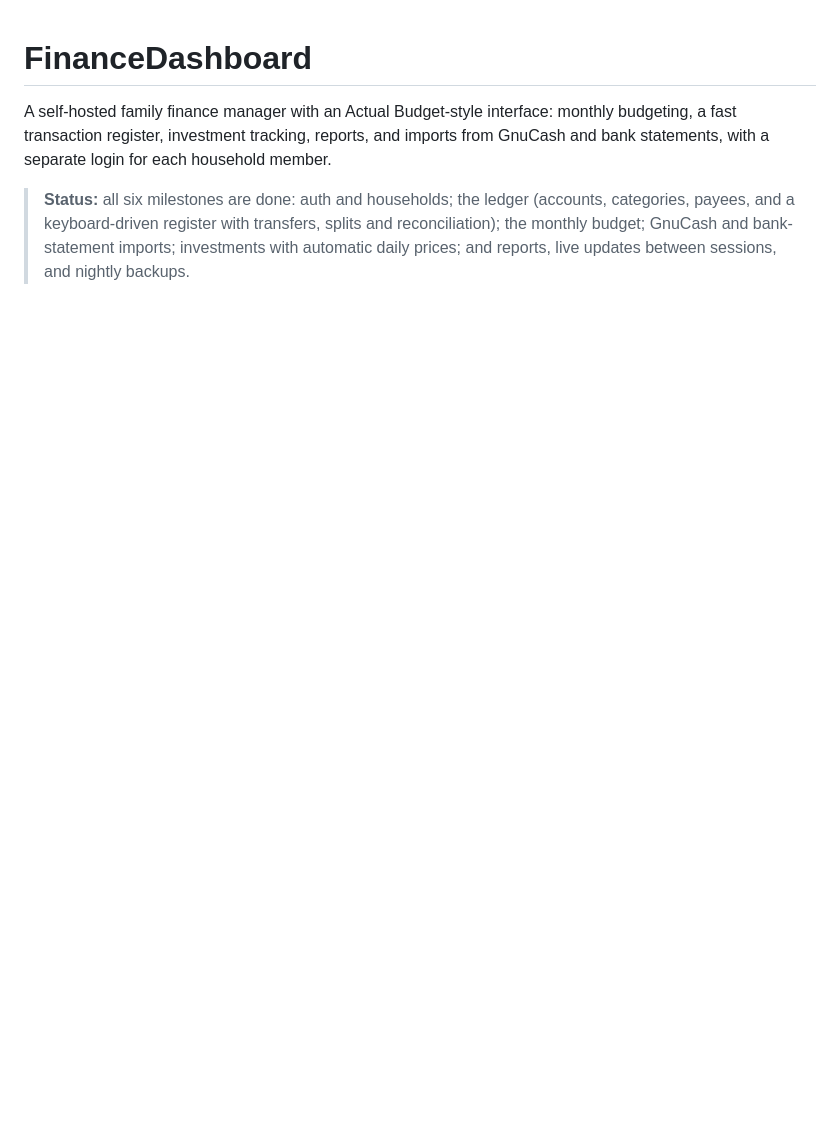
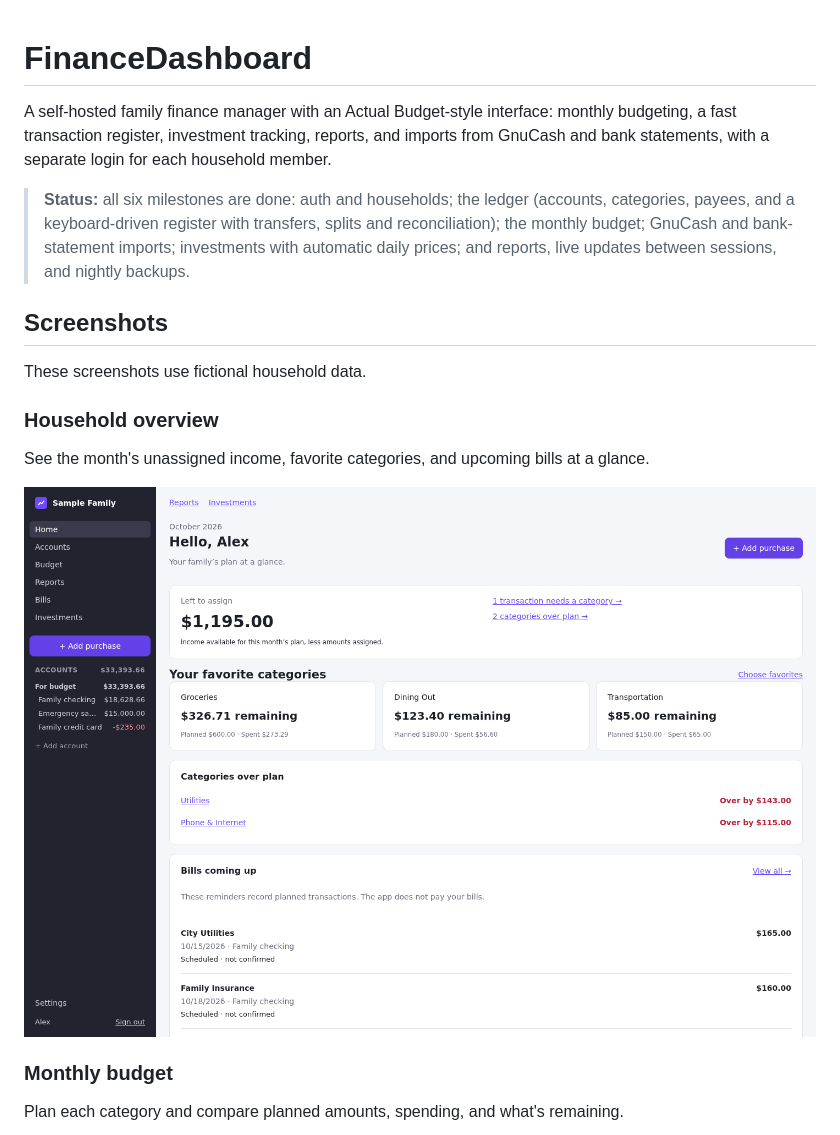
Before and after one commit to jjbasken/FinanceDashboard, a Markdown page: README.md, the part around one of its changes. Drawn GitHub-style; pictures changed too: docs/screenshots/overview.png (added); blank space fills up the shorter version.

Commit message:
docs: add sample dashboard screenshots to README (#39)
Co-authored-by: Jeremy Basken <jjbasken@proton.me>

```diff
--- a/README.md
+++ b/README.md
@@ -3,3 +3,18 @@
 A self-hosted family finance manager with an Actual Budget-style interface: monthly budgeting, a fast transaction register, investment tracking, reports, and imports from GnuCash and bank statements, with a separate login for each household member.
 
 > **Status:** all six milestones are done: auth and households; the ledger (accounts, categories, payees, and a keyboard-driven register with transfers, splits and reconciliation); the monthly budget; GnuCash and bank-statement imports; investments with automatic daily prices; and reports, live updates between sessions, and nightly backups.
+
+## Screenshots
+
+These screenshots use fictional household data.
+
+### Household overview
+
+See the month's unassigned income, favorite categories, and upcoming bills at a glance.
+
+![Household overview showing favorite category balances and upcoming bills](docs/screenshots/overview.png)
+
+### Monthly budget
+
+Plan each category and compare planned amounts, spending, and what's remaining.
+
```
Also changed, not shown: other parts of README.md (+13 -0 lines), docs/screenshots/budget.png (added), docs/screenshots/register.png (added), docs/screenshots/reports.png (added).
